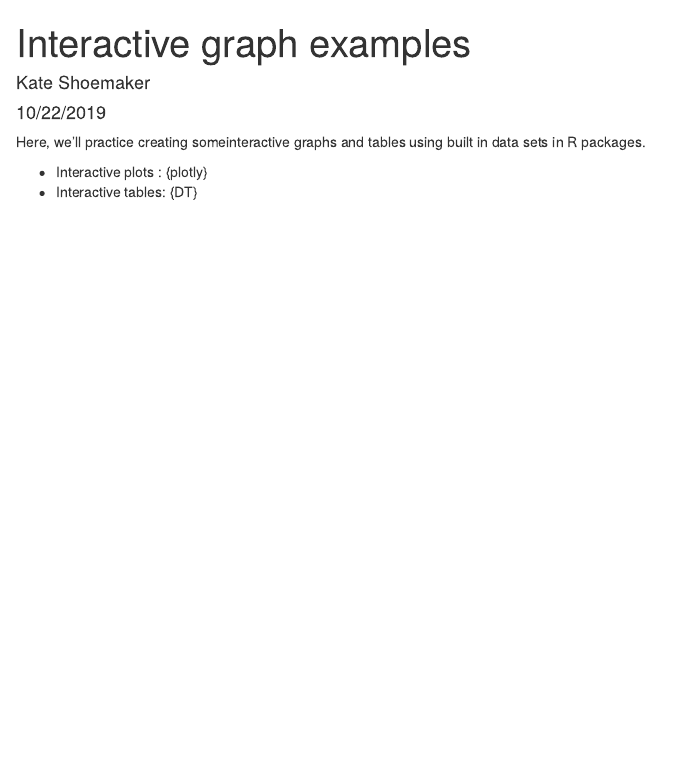
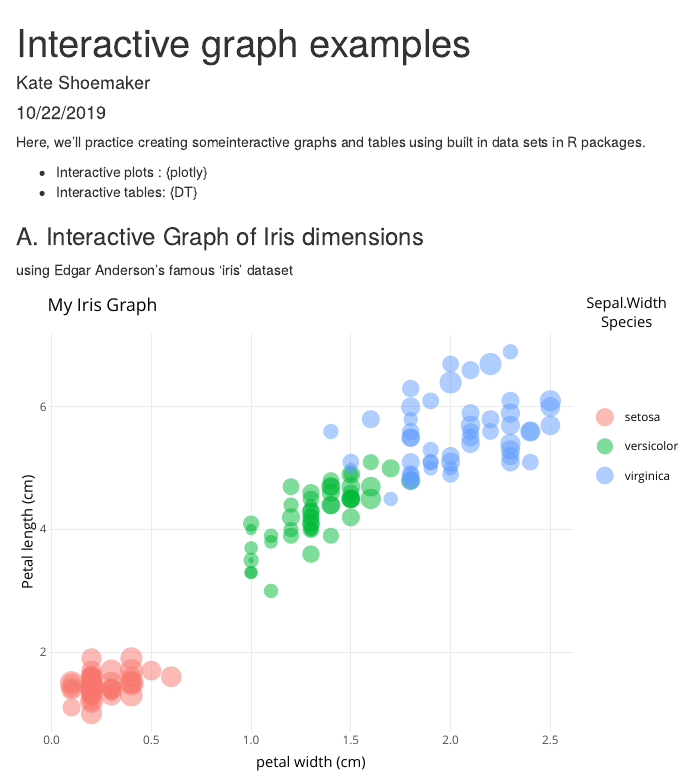
Before and after one commit to kateshoemaker/esm206-lab4-part2-ks, an R Markdown document (interactive_examples.Rmd): the page in a window 1100 px wide, from its top. The pictures show the output file interactive_examples.html that the author committed with the source, opened offline.

Commit message:
added interactive iris graph with plotly

````diff
--- a/interactive_examples.Rmd
+++ b/interactive_examples.Rmd
@@ -13,3 +13,5 @@ Here, we'll practice creating someinteractive graphs and tables using built in d
 
 - Interactive plots : {plotly}
 - Interactive tables: {DT}
+
+```{r, include = FALSE}
@@ -15,0 +22,21 @@ Here, we'll practice creating someinteractive graphs and tables using built in d
+library(DT)
+```
+
+### A. Interactive Graph of Iris dimensions
+
+using Edgar Anderson's famous 'iris' dataset
+
+```{r, echo = FALSE}
+
+iris_graph <- ggplot(data = iris, aes(x = Petal.Width, y = Petal.Length)) +
+  geom_point(aes(size = Sepal.Width, color = Species),
+             alpha = 0.5) +
+  theme_minimal() +
+  labs(x = "petal width (cm)",
+       y = "Petal length (cm)",
+       title = "My Iris Graph")
+
+#iris_graph
+
+ggplotly(iris_graph)
+```
````
Also changed, not shown: interactive_examples.html, interactive_examples.Rmd (4 more changed lines).
